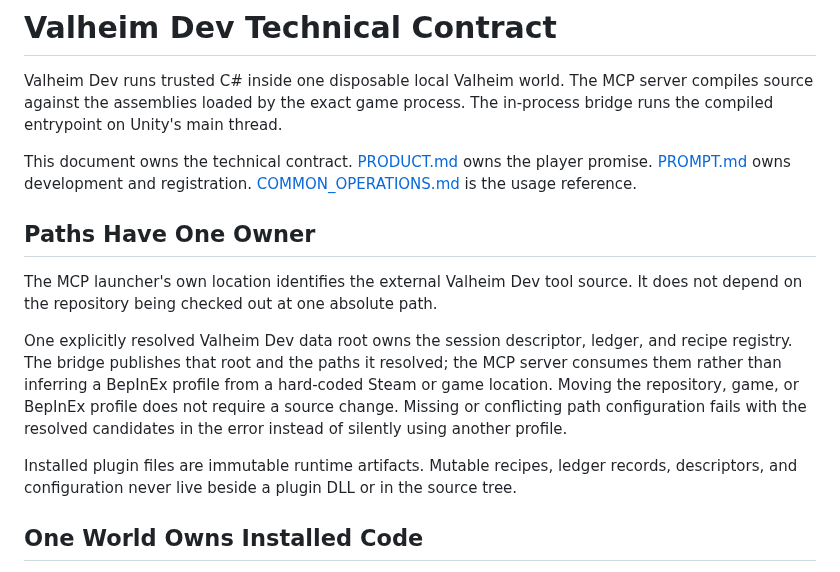
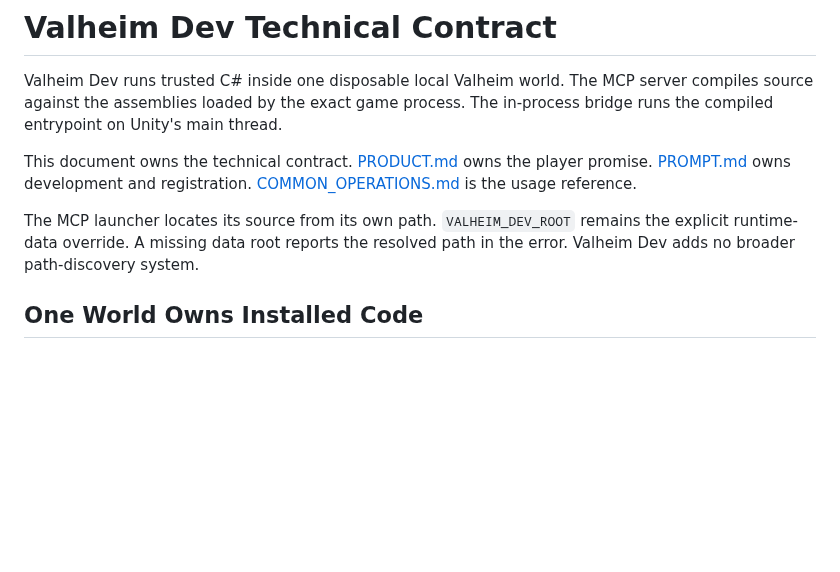
Before and after one commit to beverm2391/valheim-monorepo, a Markdown page: tools/valheim-dev/SPEC.md, the part around the change. Drawn GitHub-style; blank space fills up the shorter version.

Commit message:
Narrow Valheim Dev path scope

```diff
--- a/tools/valheim-dev/SPEC.md
+++ b/tools/valheim-dev/SPEC.md
@@ -8,23 +8,9 @@ This document owns the technical contract. [PRODUCT.md](PRODUCT.md) owns the
 player promise. [PROMPT.md](PROMPT.md) owns development and registration.
 [COMMON_OPERATIONS.md](COMMON_OPERATIONS.md) is the usage reference.
 
-## Paths Have One Owner
-
-The MCP launcher's own location identifies the external Valheim Dev tool
-source. It does not depend on the repository being checked out at one absolute
-path.
-
-One explicitly resolved Valheim Dev data root owns the session descriptor,
-ledger, and recipe registry. The bridge publishes that root and the paths it
-resolved; the MCP server consumes them rather than inferring a BepInEx profile
-from a hard-coded Steam or game location. Moving the repository, game, or
-BepInEx profile does not require a source change. Missing or conflicting path
-configuration fails with the resolved candidates in the error instead of
-silently using another profile.
-
-Installed plugin files are immutable runtime artifacts. Mutable recipes,
-ledger records, descriptors, and configuration never live beside a plugin DLL
-or in the source tree.
+The MCP launcher locates its source from its own path. `VALHEIM_DEV_ROOT`
+remains the explicit runtime-data override. A missing data root reports the
+resolved path in the error. Valheim Dev adds no broader path-discovery system.
 
 ## One World Owns Installed Code
 
```
